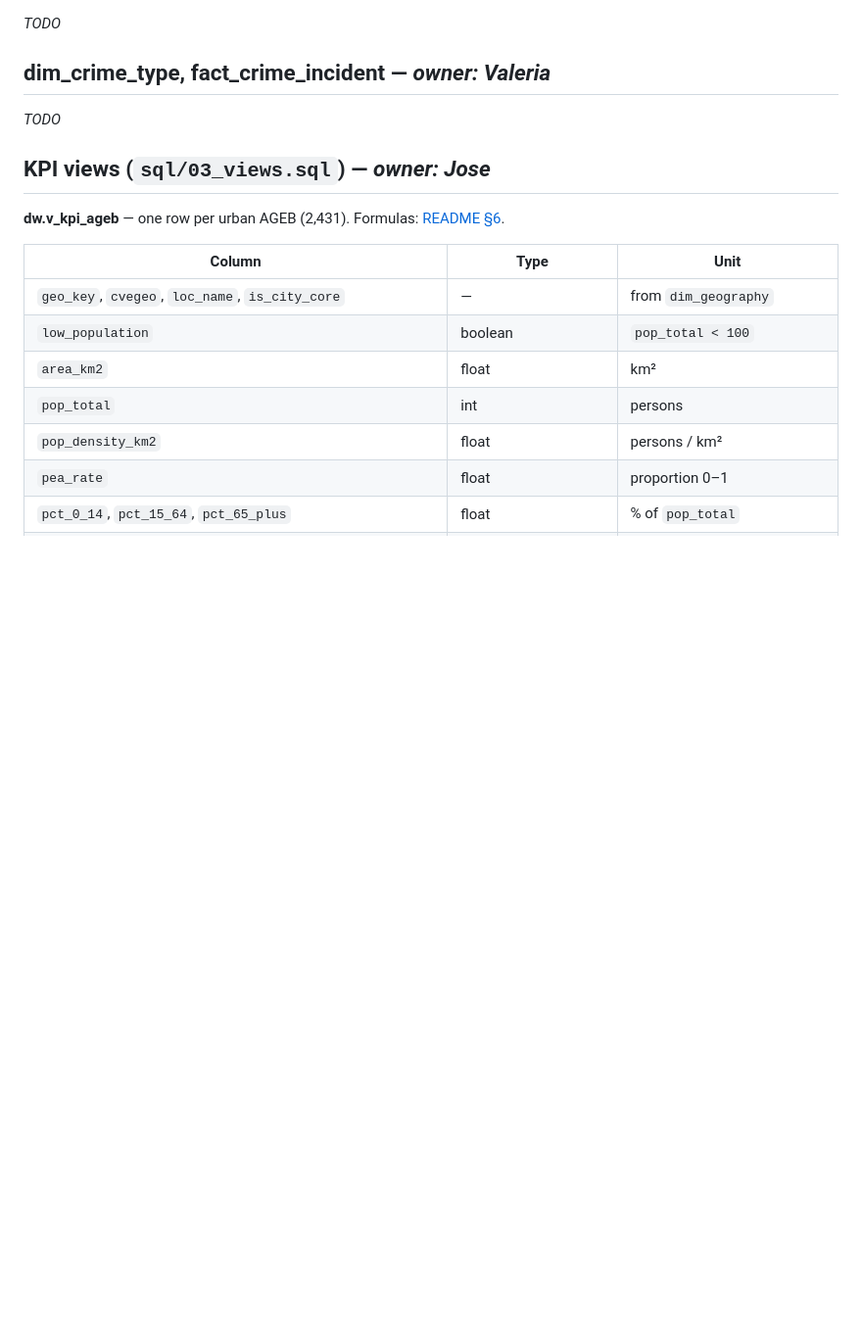
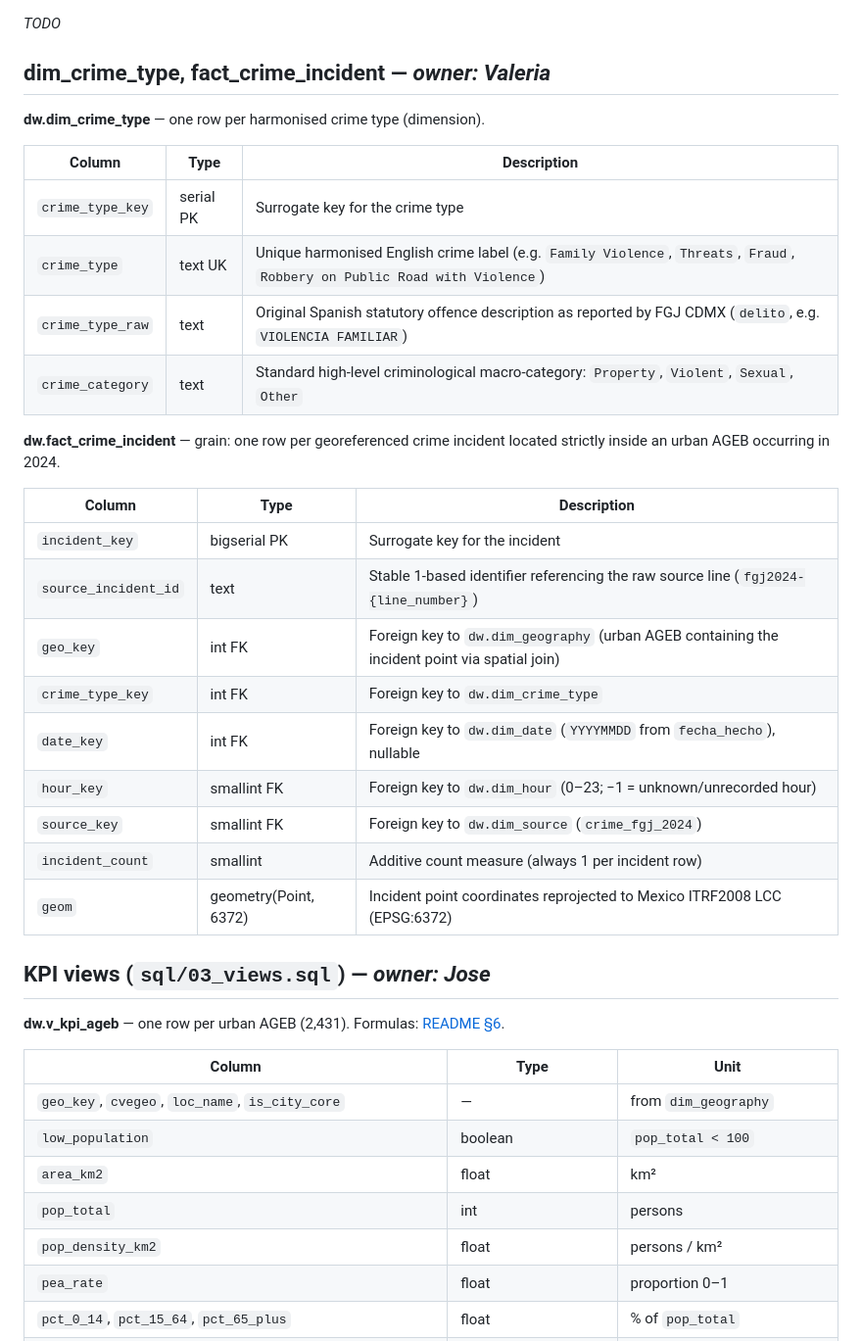
Before and after one commit to joseeangel0/merida-urban-intelligence, a Markdown page: docs/data_dictionary.md, the part around the change. Shown at 98% size. GitHub-like rendering; blank space fills up the shorter version.

Commit message:
docs(crime): document dim_crime_type and fact_crime_incident in data dictionary

```diff
--- a/docs/data_dictionary.md
+++ b/docs/data_dictionary.md
@@ -48,7 +48,28 @@ _TODO_
 
 ## dim_crime_type, fact_crime_incident — _owner: Valeria_
 
-_TODO_
+**dw.dim_crime_type** — one row per harmonised crime type (dimension).
+
+| Column | Type | Description |
+|---|---|---|
+| `crime_type_key` | serial PK | Surrogate key for the crime type |
+| `crime_type` | text UK | Unique harmonised English crime label (e.g. `Family Violence`, `Threats`, `Fraud`, `Robbery on Public Road with Violence`) |
+| `crime_type_raw` | text | Original Spanish statutory offence description as reported by FGJ CDMX (`delito`, e.g. `VIOLENCIA FAMILIAR`) |
+| `crime_category` | text | Standard high-level criminological macro-category: `Property`, `Violent`, `Sexual`, `Other` |
+
+**dw.fact_crime_incident** — grain: one row per georeferenced crime incident located strictly inside an urban AGEB occurring in 2024.
+
+| Column | Type | Description |
+|---|---|---|
+| `incident_key` | bigserial PK | Surrogate key for the incident |
+| `source_incident_id` | text | Stable 1-based identifier referencing the raw source line (`fgj2024-{line_number}`) |
+| `geo_key` | int FK | Foreign key to `dw.dim_geography` (urban AGEB containing the incident point via spatial join) |
+| `crime_type_key` | int FK | Foreign key to `dw.dim_crime_type` |
+| `date_key` | int FK | Foreign key to `dw.dim_date` (`YYYYMMDD` from `fecha_hecho`), nullable |
+| `hour_key` | smallint FK | Foreign key to `dw.dim_hour` (0–23; −1 = unknown/unrecorded hour) |
+| `source_key` | smallint FK | Foreign key to `dw.dim_source` (`crime_fgj_2024`) |
+| `incident_count` | smallint | Additive count measure (always 1 per incident row) |
+| `geom` | geometry(Point, 6372) | Incident point coordinates reprojected to Mexico ITRF2008 LCC (EPSG:6372) |
 
 ## KPI views (`sql/03_views.sql`) — _owner: Jose_
 
```
